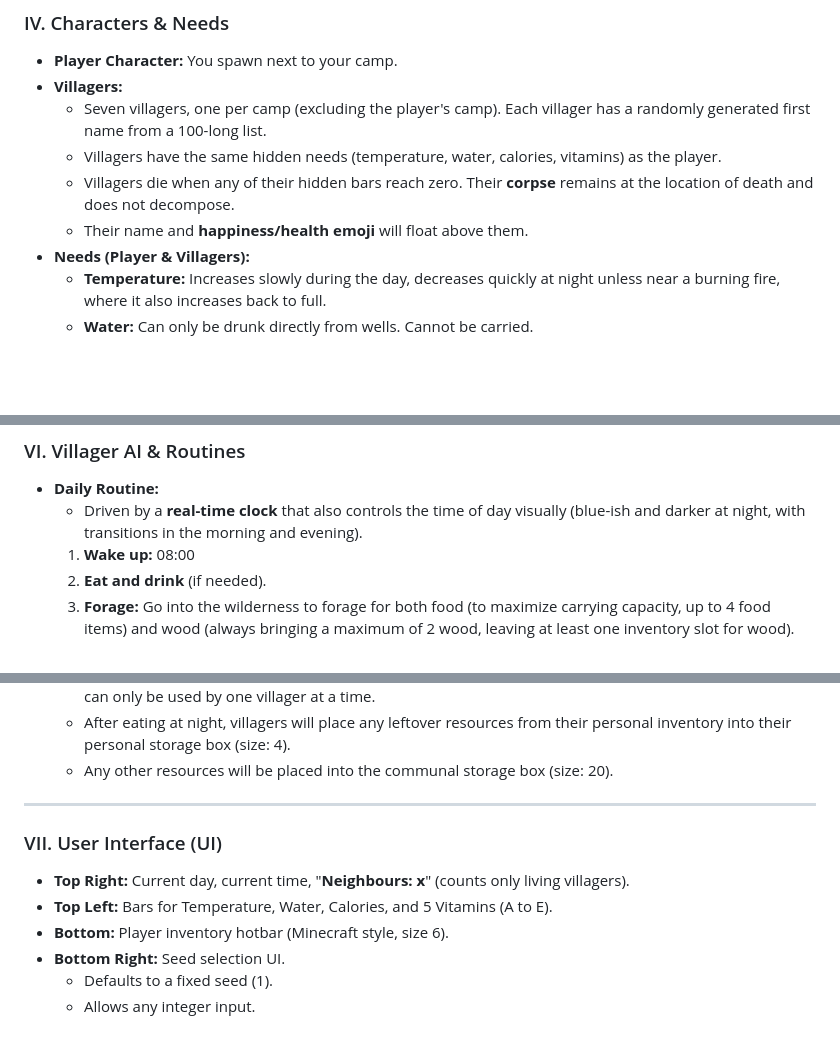
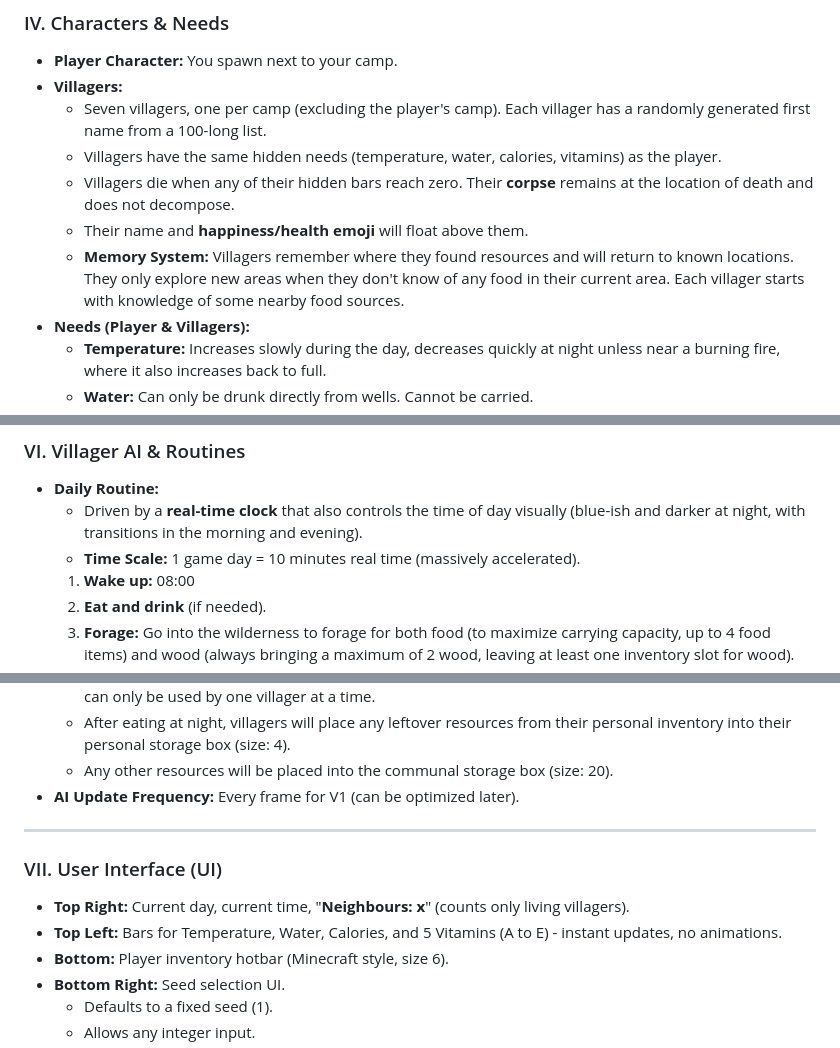
Before and after one commit to dbltnk/participant-observer, a Markdown page: design-doc.md, 3 parts joined by grey strips. GitHub-like rendering; blank space fills up the shorter version.

```diff
--- a/design-doc.md
+++ b/design-doc.md
@@ -47,6 +48,7 @@ The game centers on **sustainability** in a low-fantasy world inspired by the Al
     * Villagers have the same hidden needs (temperature, water, calories, vitamins) as the player.
     * Villagers die when any of their hidden bars reach zero. Their **corpse** remains at the location of death and does not decompose.
     * Their name and **happiness/health emoji** will float above them.
+    * **Memory System:** Villagers remember where they found resources and will return to known locations. They only explore new areas when they don't know of any food in their current area. Each villager starts with knowledge of some nearby food sources.
 * **Needs (Player & Villagers):**
     * **Temperature:** Increases slowly during the day, decreases quickly at night unless near a burning fire, where it also increases back to full.
     * **Water:** Can only be drunk directly from wells. Cannot be carried.
@@ -85,6 +87,7 @@ The game centers on **sustainability** in a low-fantasy world inspired by the Al
 
 * **Daily Routine:**
     * Driven by a **real-time clock** that also controls the time of day visually (blue-ish and darker at night, with transitions in the morning and evening).
+    * **Time Scale:** 1 game day = 10 minutes real time (massively accelerated).
     1.  **Wake up:** 08:00
     2.  **Eat and drink** (if needed).
     3.  **Forage:** Go into the wilderness to forage for both food (to maximize carrying capacity, up to 4 food items) and wood (always bringing a maximum of 2 wood, leaving at least one inventory slot for wood).
@@ -96,13 +99,14 @@ The game centers on **sustainability** in a low-fantasy world inspired by the Al
     * Villagers are "smart": they prefer their own personal storage box, sleeping bag, and fireplace. If these are unavailable (e.g., already in use by another villager), they will attempt to use another nearby one. Each can only be used by one villager at a time.
     * After eating at night, villagers will place any leftover resources from their personal inventory into their personal storage box (size: 4).
     * Any other resources will be placed into the communal storage box (size: 20).
+* **AI Update Frequency:** Every frame for V1 (can be optimized later).
 
 ---
 
 ### VII. User Interface (UI)
 
 * **Top Right:** Current day, current time, "**Neighbours: x**" (counts only living villagers).
-* **Top Left:** Bars for Temperature, Water, Calories, and 5 Vitamins (A to E).
+* **Top Left:** Bars for Temperature, Water, Calories, and 5 Vitamins (A to E) - instant updates, no animations.
 * **Bottom:** Player inventory hotbar (Minecraft style, size 6).
 * **Bottom Right:** Seed selection UI.
     * Defaults to a fixed seed (1).
```
Also changed, not shown: other parts of design-doc.md (+15 -4 lines), implementation-plan.md (added, +462 -0 lines).
